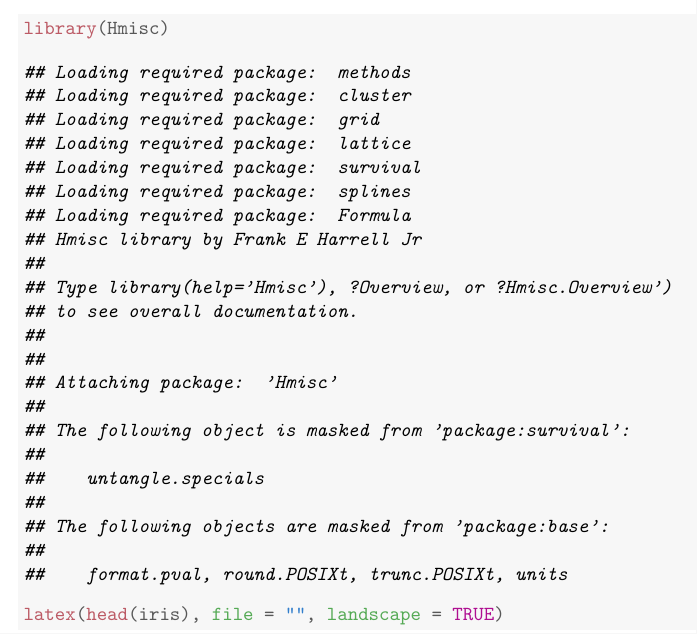
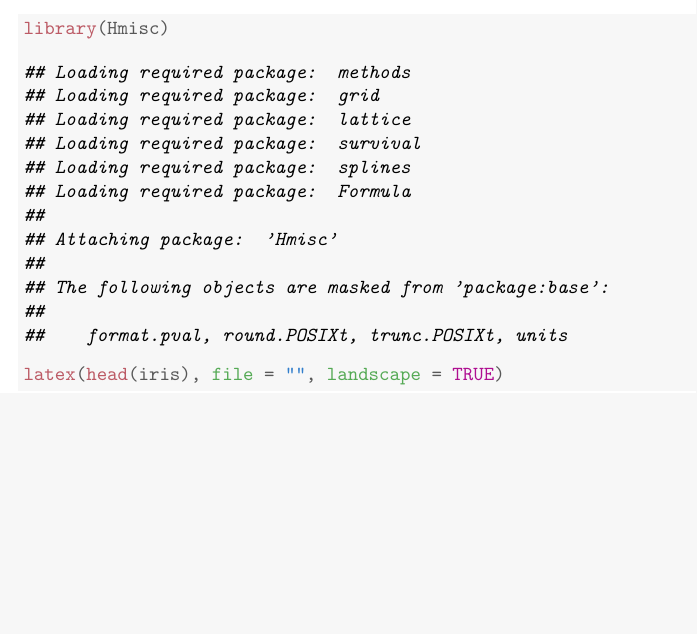
Before and after one commit to yihui/knitr-examples, a LaTeX document (030-landscape.tex): part of page 3 of 4, cut so that both start at the same text, the shorter picture padded with empty space. Compiled offline with pdfLaTeX.

Commit message:
updated Hmisc

```diff
--- a/030-landscape.tex
+++ b/030-landscape.tex
@@ -96,7 +96,7 @@ hello again
 \end{alltt}
 
 
-{\ttfamily\noindent\itshape\color{messagecolor}{\#\# Loading required package: methods\\\#\# Loading required package: cluster\\\#\# Loading required package: grid\\\#\# Loading required package: lattice\\\#\# Loading required package: survival\\\#\# Loading required package: splines\\\#\# Loading required package: Formula\\\#\# Hmisc library by Frank E Harrell Jr\\\#\# \\\#\# Type library(help='Hmisc'), ?Overview, or ?Hmisc.Overview')\\\#\# to see overall documentation.\\\#\# \\\#\# \\\#\# Attaching package: 'Hmisc'\\\#\# \\\#\# The following object is masked from 'package:survival':\\\#\# \\\#\#\ \ \ \  untangle.specials\\\#\# \\\#\# The following objects are masked from 'package:base':\\\#\# \\\#\#\ \ \ \  format.pval, round.POSIXt, trunc.POSIXt, units}}\begin{alltt}
+{\ttfamily\noindent\itshape\color{messagecolor}{\#\# Loading required package: methods\\\#\# Loading required package: grid\\\#\# Loading required package: lattice\\\#\# Loading required package: survival\\\#\# Loading required package: splines\\\#\# Loading required package: Formula\\\#\# \\\#\# Attaching package: 'Hmisc'\\\#\# \\\#\# The following objects are masked from 'package:base':\\\#\# \\\#\#\ \ \ \  format.pval, round.POSIXt, trunc.POSIXt, units}}\begin{alltt}
 \hlkwd{latex}\hlstd{(}\hlkwd{head}\hlstd{(iris),} \hlkwc{file} \hlstd{=} \hlstr{""}\hlstd{,} \hlkwc{landscape} \hlstd{=} \hlnum{TRUE}\hlstd{)}
 \end{alltt}
 \end{kframe}% latex.default(head(iris), file = "", landscape = TRUE)
```
